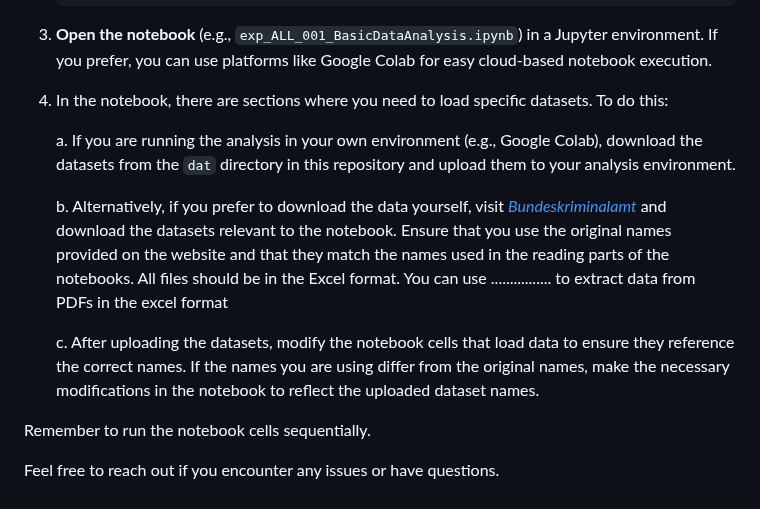
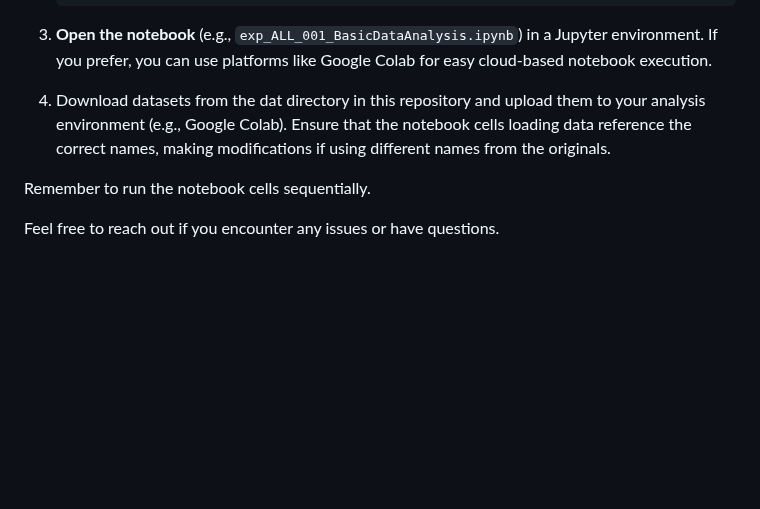
Before and after one commit to rojan-abolhasani/Order-in-Chaos-Understanding-Criminal-Patterns-in-Germany, a Markdown page: README.md, the part around the change. Drawn GitHub-style; blank space fills up the shorter version.

```diff
--- a/README.md
+++ b/README.md
@@ -57,13 +57,7 @@ To reproduce the analysis and explore the findings in your own environment, foll
 3. **Open the notebook** (e.g., `exp_ALL_001_BasicDataAnalysis.ipynb`) in a Jupyter environment. If you prefer, you can use platforms like Google Colab for easy cloud-based notebook execution.
 
 
-4. In the notebook, there are sections where you need to load specific datasets. To do this:
-
-   a. If you are running the analysis in your own environment (e.g., Google Colab), download the datasets from the `dat` directory in this repository and upload them to your analysis environment.
-
-   b. Alternatively, if you prefer to download the data yourself, visit [*Bundeskriminalamt*](https://www.bka.de/EN/CurrentInformation/Statistics/PoliceCrimeStatistics/policecrimestatistics_node.html) and download the datasets relevant to the notebook. Ensure that you use the original names provided on the website and that they match the names used in the reading parts of the notebooks. All files should be in the Excel format. You can use ................ to extract data from PDFs in the excel format
-
-   c. After uploading the datasets, modify the notebook cells that load data to ensure they reference the correct names. If the names you are using differ from the original names, make the necessary modifications in the notebook to reflect the uploaded dataset names.
+4. Download datasets from the dat directory in this repository and upload them to your analysis environment (e.g., Google Colab). Ensure that the notebook cells loading data reference the correct names, making modifications if using different names from the originals.
 
 Remember to run the notebook cells sequentially.
 
```
